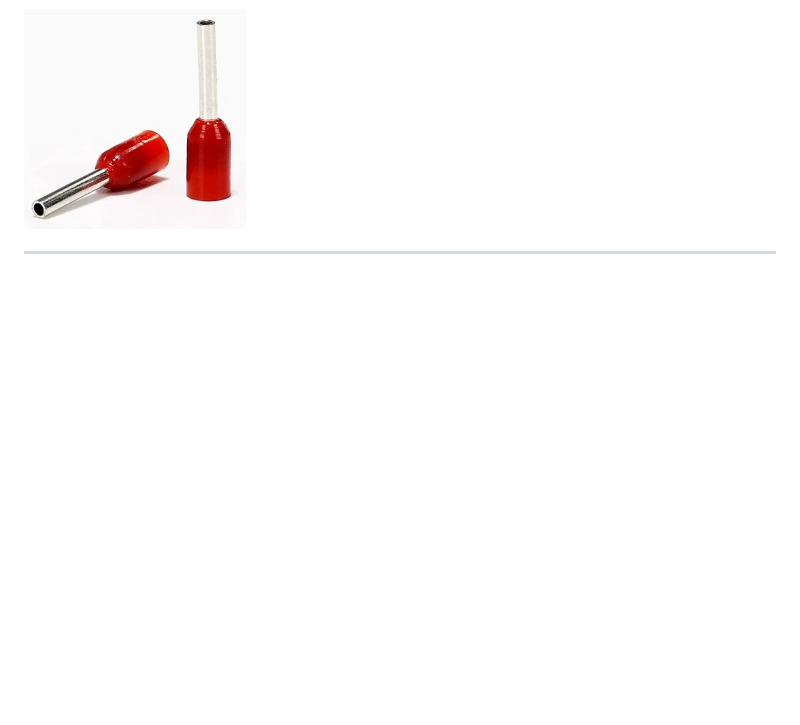
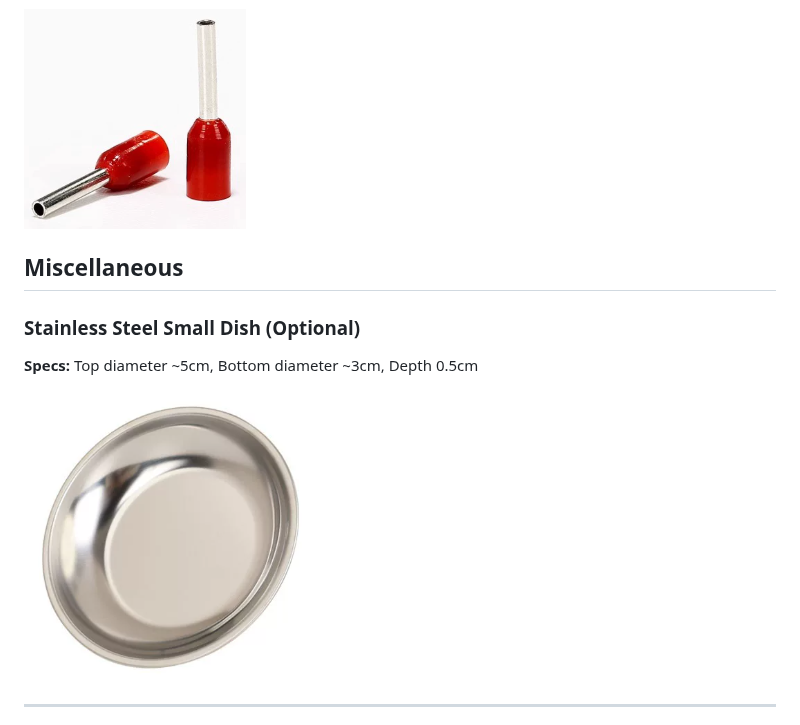
Before and after one commit to PrintXDreams/BambuNRS, a Markdown page: docs/assembly/parts-selection.md, the part around one of its changes. Rendered like a GitHub page; pictures changed too: docs/assembly/img/stainless-steel-dish.png (added); blank space fills up the shorter version.

```diff
--- a/docs/assembly/parts-selection.md
+++ b/docs/assembly/parts-selection.md
@@ -116,5 +116,15 @@
 
 <!-- Notes on E0106 terminals -->
 
+## Miscellaneous
+
+### Stainless Steel Small Dish (Optional)
+
+**Specs:** Top diameter ~5cm, Bottom diameter ~3cm, Depth 0.5cm
+
+![Stainless Steel Dish](img/stainless-steel-dish.png)
+
+<!-- Notes on stainless steel dish -->
+
 ---
 
```
Also changed, not shown: other parts of docs/assembly/parts-selection.md (+1 -1 lines), docs/assembly/assembly.md (+19 -1 lines), docs/assembly/img/p-hotend-assembly-1.png (added), docs/assembly/img/p-hotend-assembly-2.png (added), docs/assembly/img/p-hotend-assembly-4.png (added), docs/assembly/img/p-hotend-parts.png (added).
